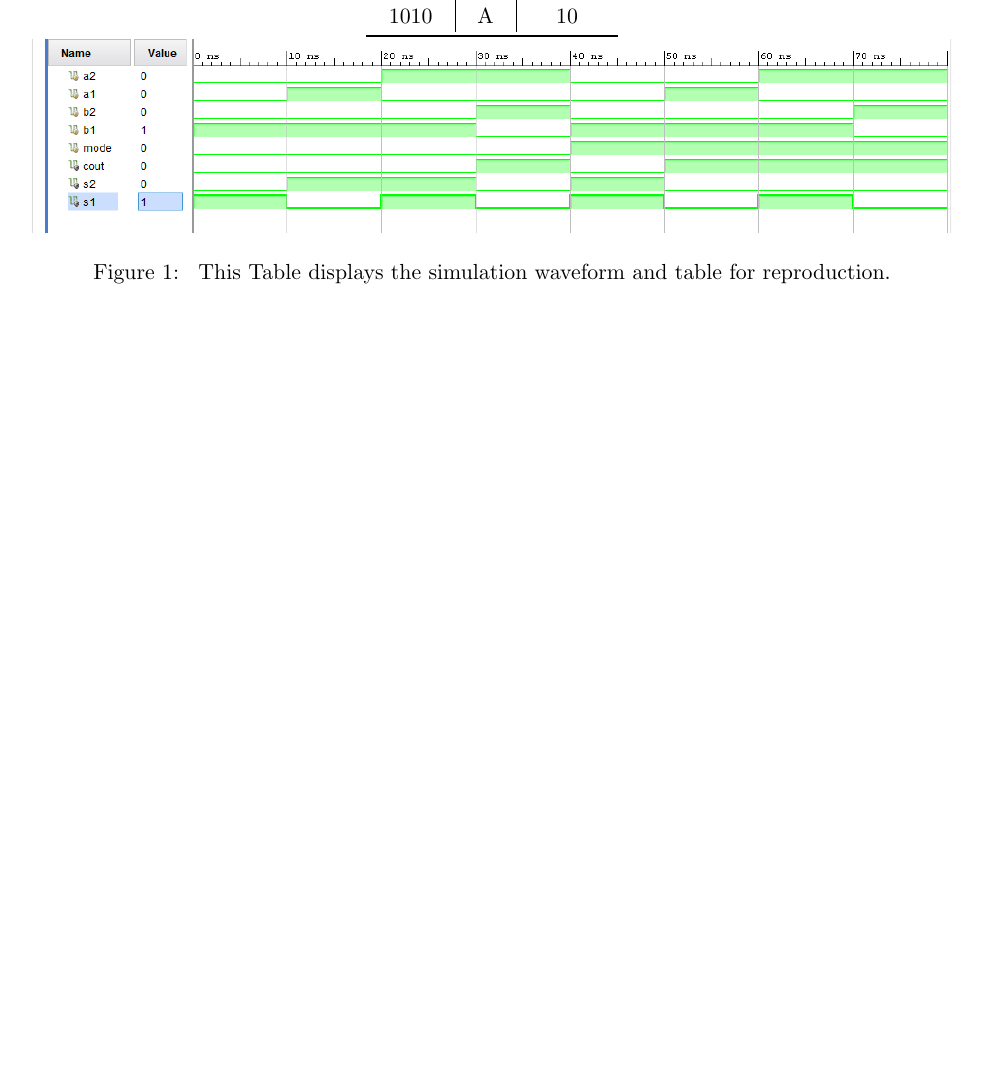
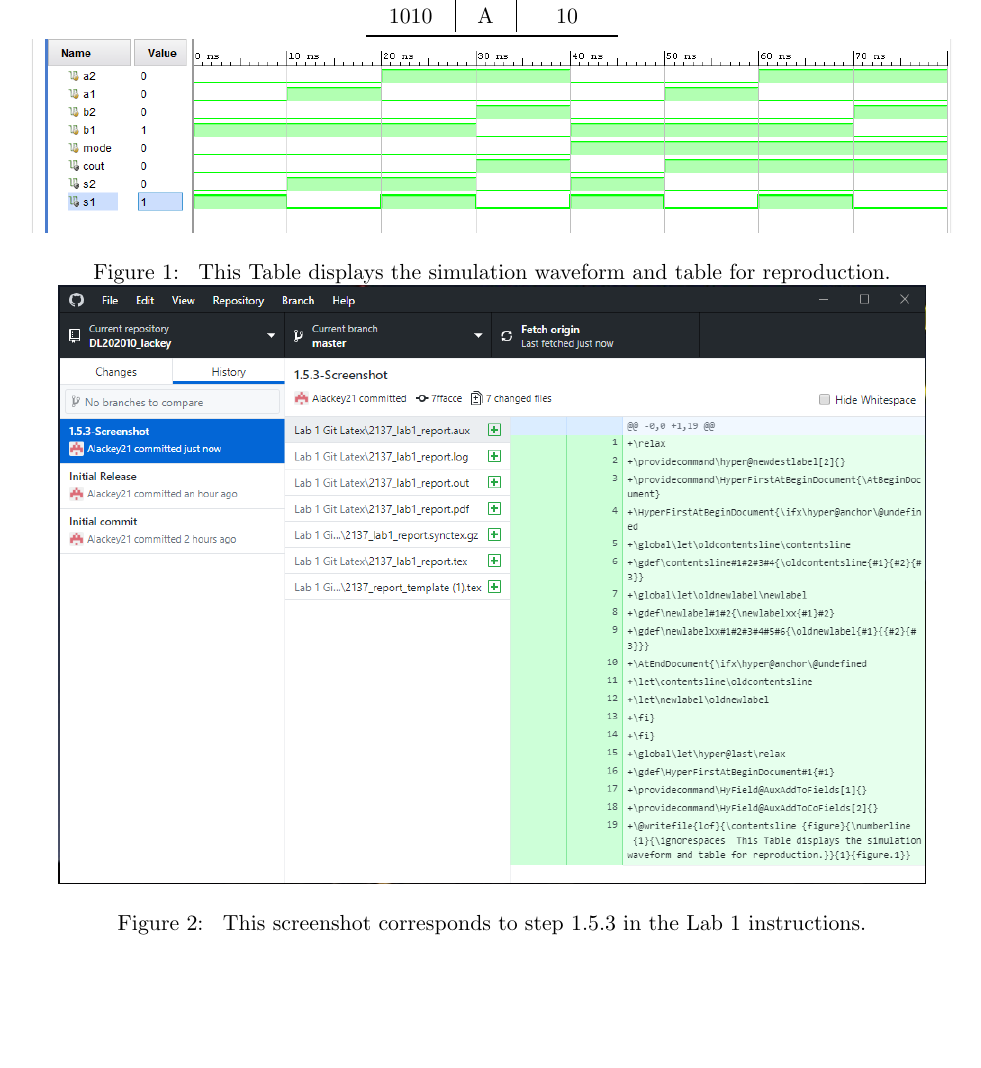
Before and after one commit to Alackey21/DL202010_lackey, a LaTeX document (Lab 1 Git Latex/2137_lab1_report.tex): part of the page before the commit and part of page 2 of 2 after it, cut so that both start at the same text, the shorter picture padded with empty space. Compiled offline with pdfLaTeX.

Commit message:
Last in-lab change

```diff
--- a/Lab 1 Git Latex/2137_lab1_report.tex
+++ b/Lab 1 Git Latex/2137_lab1_report.tex
@@ -94,6 +94,8 @@ Answer questions posed in the lab assignment here.
 
 	\includegraphics[scale=0.75, trim=18.5cm 15.5cm 0.5cm 4.5cm, clip]{lab1_example_screenshot}
 	\caption{ This Table displays the simulation waveform and table for reproduction.}
+	\includegraphics[scale=0.60]{Screenshot}
+	\caption{ This screenshot corresponds to step 1.5.3 in the Lab 1 instructions.}
 \end{figure}
 
 
```
Also changed, not shown: Lab 1 Git Latex/2137_lab1_report.pdf, Lab 1 Git Latex/Screenshot.PNG (added), 3 other files.
